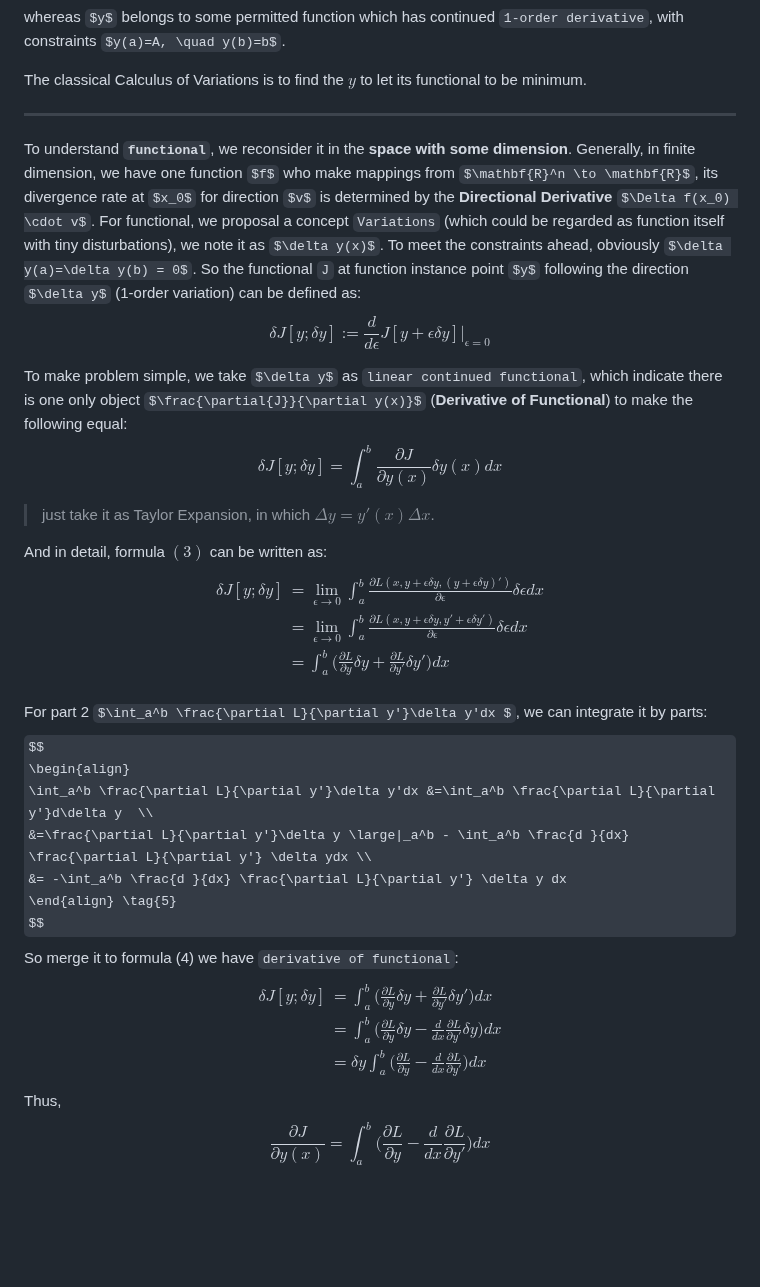
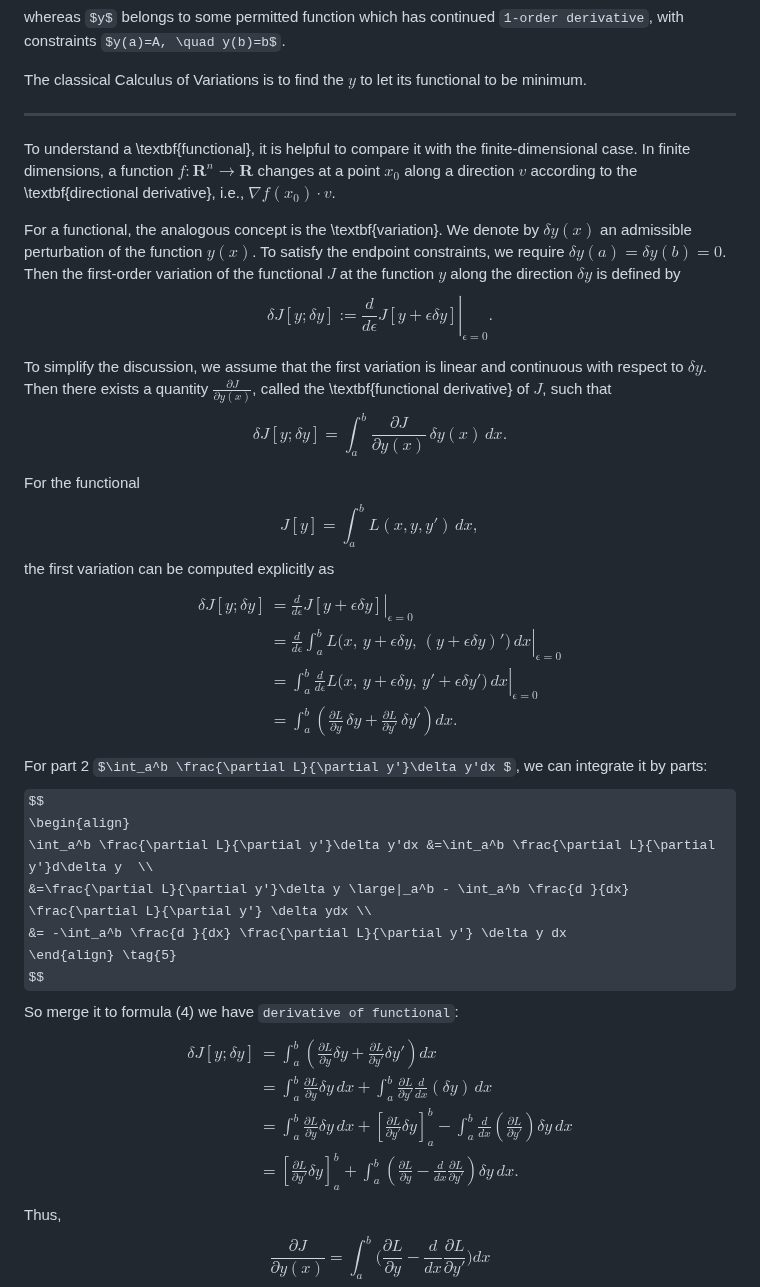
Before and after one commit to mejistus/mejistus.github.io, a Markdown page: notes/Math/Infinite-Dimensions-$^®$.md, the part around the change. GitHub-like rendering; some formulas as TeX source; blank space fills up the shorter version.

Commit message:
Update blog: Infinite Dimensions™

```diff
--- a/notes/Math/Infinite-Dimensions-$^®$.md
+++ b/notes/Math/Infinite-Dimensions-$^®$.md
@@ -17,22 +17,45 @@ whereas `$y$` belongs to some permitted function which has continued `1-order de
 The classical Calculus of Variations is to find the $y$ to let its functional to be minimum.
 
 ---
-To understand **`functional`**, we reconsider it in the **space with some dimension**. Generally, in finite dimension, we have one function `$f$` who make mappings from `$\mathbf{R}^n \to \mathbf{R}$`, its divergence rate at `$x_0$` for direction `$v$` is determined by the **Directional Derivative** `$\Delta f(x_0) \cdot v$`.
-For functional, we proposal a concept `Variations` (which could be regarded as function itself with tiny disturbations), we note it as `$\delta y(x)$`. To meet the constraints ahead, obviously `$\delta y(a)=\delta y(b) = 0$`.
-So the functional `J` at function instance point `$y$` following the direction `$\delta y$` (1-order variation) can be defined as: $$\delta J[y;\delta y]:=\frac{d}{d\epsilon}J[y+\epsilon\delta y]\big|_{\epsilon=0} \tag{2}$$
+To understand a \textbf{functional}, it is helpful to compare it with the finite-dimensional case.
+In finite dimensions, a function $f:\mathbf{R}^n \to \mathbf{R}$ changes at a point $x_0$ along a direction $v$ according to the \textbf{directional derivative}, i.e.,
+$\nabla f(x_0)\cdot v$.
 
-To make problem simple, we take `$\delta y$` as `linear continued functional`, which indicate there is one only object `$\frac{\partial{J}}{\partial y(x)}$` (**Derivative of Functional**) to make the following equal:
+For a functional, the analogous concept is the \textbf{variation}.
+We denote by $\delta y(x)$ an admissible perturbation of the function $y(x)$.
+To satisfy the endpoint constraints, we require
+$\delta y(a)=\delta y(b)=0$.
+Then the first-order variation of the functional $J$ at the function $y$ along the direction $\delta y$ is defined by
 $$
-\delta J[y;\delta y]=\int_a^b \frac{\partial{J}}{\partial y(x)} \delta y(x) dx \tag{3}
+\delta J[y;\delta y]:=\left.\frac{d}{d\epsilon}J[y+\epsilon\delta y]\right|_{\epsilon=0}. \tag{2}
 $$
-> just take it as Taylor Expansion, in which $\Delta y = y'(x) \Delta x$.
 
-And in detail, formula $(3)$ can be written as:
+To simplify the discussion, we assume that the first variation is linear and continuous with respect to $\delta y$.
+Then there exists a quantity $\frac{\partial J}{\partial y(x)}$, called the \textbf{functional derivative} of $J$, such that
+$$
+\delta J[y;\delta y]=\int_a^b \frac{\partial J}{\partial y(x)}\,\delta y(x)\,dx. \tag{3}
+$$
+
+For the functional
+$$
+J[y]=\int_a^b L(x,y,y')\,dx,
+$$
+the first variation can be computed explicitly as
 $$
 \begin{align}
-\delta J[y;\delta y] &= \lim_{\epsilon \to 0}\int_a^b\frac{\partial L(x, y+\epsilon \delta y, (y+\epsilon \delta y)')}{\partial \epsilon} \delta \epsilon dx \\
-&=\lim_{\epsilon \to 0}\int_a^b\frac{\partial L(x, y+\epsilon \delta y, y'+\epsilon \delta y')}{\partial \epsilon} \delta \epsilon dx\\
-&=\int_a^b  \big(\frac{\partial L}{\partial y} \delta y + \frac{\partial L}{\partial y'} \delta y'\big)dx \\
+\delta J[y;\delta y]
+&=\left.\frac{d}{d\epsilon}J[y+\epsilon\delta y]\right|_{\epsilon=0} \\
+&=\left.\frac{d}{d\epsilon}\int_a^b
+L\big(x,\,y+\epsilon\delta y,\,(y+\epsilon\delta y)'\big)\,dx\right|_{\epsilon=0} \\
+&=\left.\int_a^b
+\frac{d}{d\epsilon}
+L\big(x,\,y+\epsilon\delta y,\,y'+\epsilon\delta y'\big)\,dx\right|_{\epsilon=0} \\
+&=\int_a^b
+\left(
+\frac{\partial L}{\partial y}\,\delta y
++
+\frac{\partial L}{\partial y'}\,\delta y'
+\right)dx.
 \end{align} \tag{4}
 $$
 
@@ -46,11 +69,17 @@ $$
 $$
 So merge it to formula (4) we have `derivative of functional`:
 $$
-\begin{align}
-\delta J[y;\delta y] &= \int_a^b  \big(\frac{\partial L}{\partial y} \delta y + \frac{\partial L}{\partial y'} \delta y'\big)dx \\
-&= \int_a^b  \big(\frac{\partial L}{\partial y} \delta y - \frac{d }{dx} \frac{\partial L}{\partial y'} \delta y)dx \\
-&= \delta y \int_a^b  \big(\frac{\partial L}{\partial y} - \frac{d }{dx} \frac{\partial L}{\partial y'} \big )dx
-\end{align}
+\begin{aligned}
+\delta J[y;\delta y]
+&= \int_a^b \left(\frac{\partial L}{\partial y}\delta y+\frac{\partial L}{\partial y'}\delta y'\right)dx \\
+&= \int_a^b \frac{\partial L}{\partial y}\delta y\,dx
++ \int_a^b \frac{\partial L}{\partial y'}\frac{d}{dx}(\delta y)\,dx \\
+&= \int_a^b \frac{\partial L}{\partial y}\delta y\,dx
++ \left[\frac{\partial L}{\partial y'}\delta y\right]_a^b
+- \int_a^b \frac{d}{dx}\left(\frac{\partial L}{\partial y'}\right)\delta y\,dx \\
+&= \left[\frac{\partial L}{\partial y'}\delta y\right]_a^b
++ \int_a^b \left(\frac{\partial L}{\partial y}-\frac{d}{dx}\frac{\partial L}{\partial y'}\right)\delta y\,dx.
+\end{aligned}
 $$
 Thus,
 $$
```
